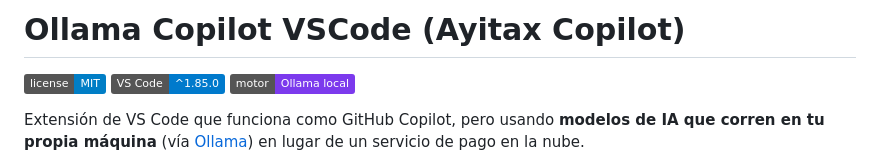
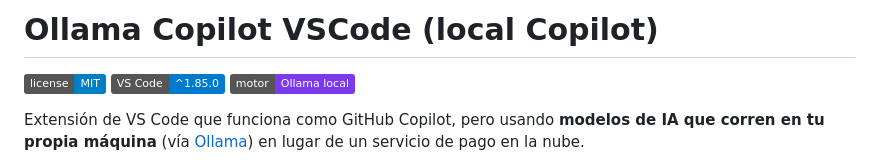
Before and after one commit to pilahito/ollama-copilot-vscode, a Markdown page: README.md, the part around the change. Drawn GitHub-style; badges without logos.

```diff
--- a/README.md
+++ b/README.md
@@ -1,4 +1,4 @@
-# Ollama Copilot VSCode (Ayitax Copilot)
+# Ollama Copilot VSCode (local Copilot)
 
 ![License](https://img.shields.io/badge/license-MIT-blue.svg)
 ![VS Code](https://img.shields.io/badge/VS%20Code-%5E1.85.0-007ACC.svg)
```
